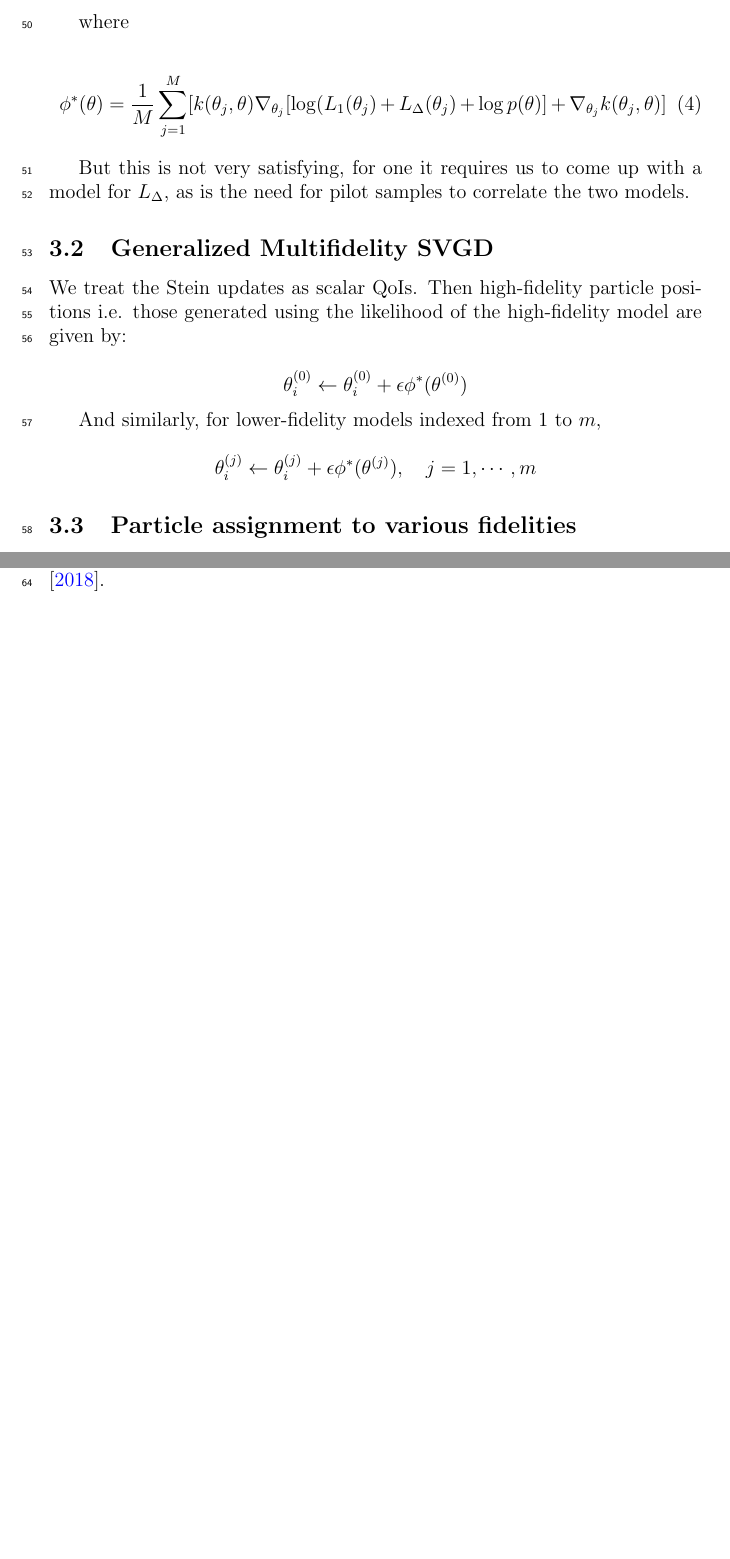
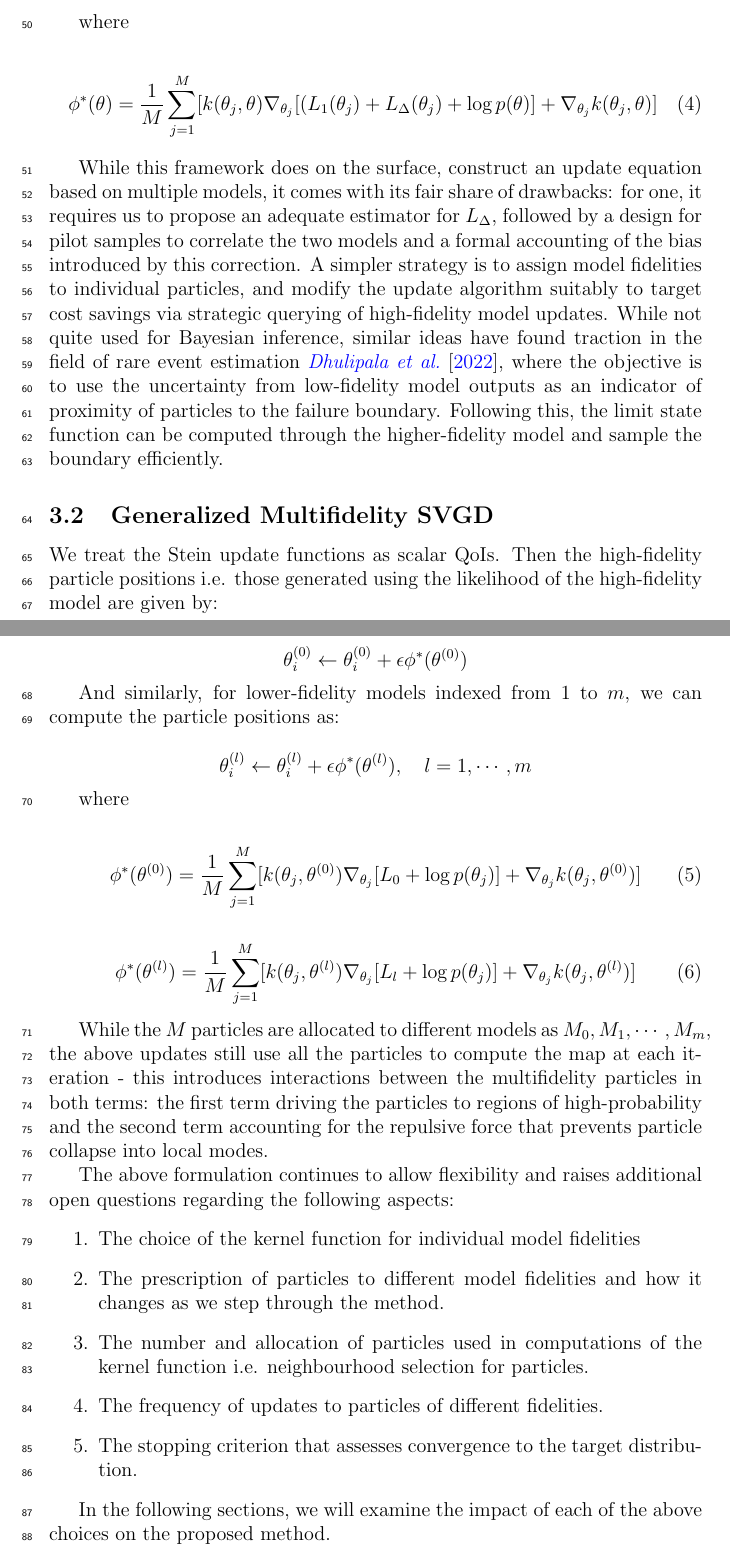
Before and after one commit to aniketjivani/svgd_scalable, a LaTeX document (main.tex): two parts of pages 3 and 4 of 6 before the commit and two parts of pages 3 and 4 of 8 after it, joined at a grey line, cut so that both start at the same text, the shorter picture padded with empty space. Compiled offline with pdfLaTeX.

Commit message:
Open questions about multifidelity SVGD

```diff
--- a/main.tex
+++ b/main.tex
@@ -424,24 +424,53 @@ Then assuming an additive correction, a simple Stein update for the parameters $
 where
 
 \begin{equation}
-    \phi^{\ast}(\theta) = \frac{1}{M}\sum_{j=1}^{M}[k(\theta_j, \theta) \grad_{\theta_j}[\log (L_{1}(\theta_j) + L_{\Delta}(\theta_j) + \log p(\theta)] + \grad_{\theta_j} k(\theta_j, \theta)]
+    \phi^{\ast}(\theta) = \frac{1}{M}\sum_{j=1}^{M}[k(\theta_j, \theta) \grad_{\theta_j}[(L_{1}(\theta_j) + L_{\Delta}(\theta_j) + \log p(\theta)] + \grad_{\theta_j} k(\theta_j, \theta)]
 \end{equation}
 
-But this is not very satisfying, for one it requires us to come up with a model for $L_{\Delta}$, as is the need for pilot samples to correlate the two models.
+While this framework does on the surface, construct an update equation based on multiple models, it comes with its fair share of drawbacks: for one, it requires us to propose an adequate estimator for $L_{\Delta}$, followed by a design for pilot samples to correlate the two models and a formal accounting of the bias introduced by this correction.
+A simpler strategy is to assign model fidelities to individual particles, and modify the update algorithm suitably to target cost savings via strategic querying of high-fidelity model updates. While not quite used for Bayesian inference, similar ideas have found traction in the field of rare event estimation \cite{dhulipala_bayesian_2022}, where the objective is to use the uncertainty from low-fidelity model outputs as an indicator of proximity of particles to the failure boundary. Following this, the limit state function can be computed through the higher-fidelity model and sample the boundary efficiently.
 
 \subsection{Generalized Multifidelity SVGD}
 
-We treat the Stein updates as scalar QoIs. Then high-fidelity particle positions i.e. those generated using the likelihood of the high-fidelity model are given by:
+We treat the Stein update functions as scalar QoIs. Then the high-fidelity particle positions i.e. those generated using the likelihood of the high-fidelity model are given by:
 
 \begin{equation*}
     \theta^{(0)}_i \leftarrow \theta^{(0)}_i + \epsilon \phi^{\ast}(\theta^{(0)})
 \end{equation*}
 
-And similarly, for lower-fidelity models indexed from $1$ to $m$,
+And similarly, for lower-fidelity models indexed from $1$ to $m$, we can compute the particle positions as:
 
 \begin{equation*}
-    \theta^{(j)}_i \leftarrow \theta^{(j)}_i + \epsilon \phi^{\ast}(\theta^{(j)}), \quad j=1, \cdots, m
+    \theta^{(l)}_i \leftarrow \theta^{(l)}_i + \epsilon \phi^{\ast}(\theta^{(l)}), \quad l=1, \cdots, m
 \end{equation*}
+
+where
+
+\begin{equation}
+    \phi^{\ast}(\theta^{(0)}) = \frac{1}{M}\sum_{j=1}^{M}[k(\theta_j, \theta^{(0)}) \grad_{\theta_j}[L_{0} + \log p(\theta_j)] + \grad_{\theta_j} k(\theta_j, \theta^{(0)})]
+\end{equation}
+
+\begin{equation}
+    \phi^{\ast}(\theta^{(l)}) = \frac{1}{M}\sum_{j=1}^{M}[k(\theta_j, \theta^{(l)}) \grad_{\theta_j}[L_{l} + \log p(\theta_j)] + \grad_{\theta_j} k(\theta_j, \theta^{(l)})]
+\end{equation}
+
+While the $M$ particles are allocated to different models as $M_0, M_1, \cdots, M_m$, the above updates still use all the particles to compute the map at each iteration - this introduces interactions between the multifidelity particles in both terms: the first term driving the particles to regions of high-probability and the second term accounting for the repulsive force that prevents particle collapse into local modes.
+
+The above formulation continues to allow flexibility and raises additional open questions regarding the following aspects:
+
+\begin{enumerate}
+    \item The choice of the kernel function for individual model fidelities
+
+    \item The prescription of particles to different model fidelities and how it changes as we step through the method.
+
+    \item The number and allocation of particles used in computations of the kernel function i.e. neighbourhood selection for particles.
+
+    \item The frequency of updates to particles of different fidelities.
+
+    \item The stopping criterion that assesses convergence to the target distribution.
+\end{enumerate}
+
+In the following sections, we will examine the impact of each of the above choices on the proposed method.
 
 \subsection{Particle assignment to various fidelities}
 
```
Also changed, not shown: main.tex (12 more changed lines).
